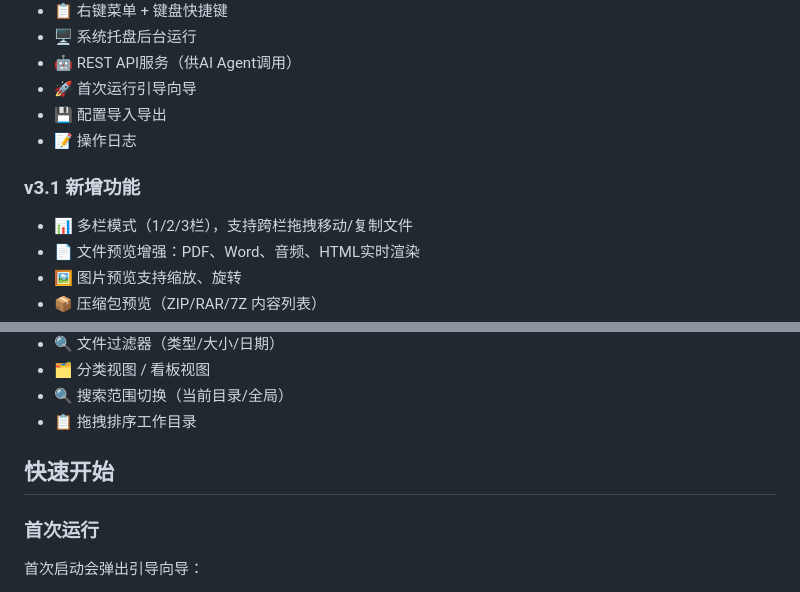
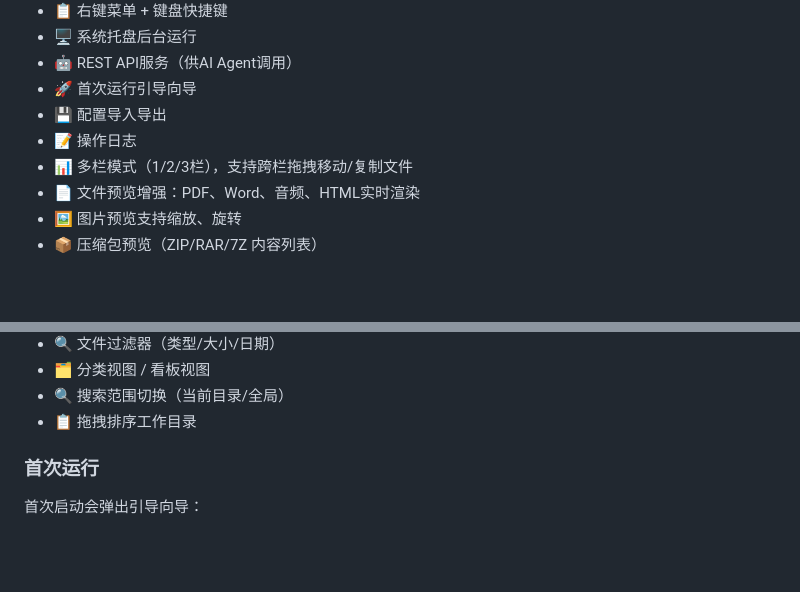
Before and after one commit to EZdrang/file-manager, a Markdown page: README.md, 2 parts joined by grey strips. GitHub-like rendering; blank space fills up the shorter version.

Commit message:
Update README to remove sections and headings
Removed the 'v3.1 新增功能' section and '快速开始' heading.

```diff
--- a/README.md
+++ b/README.md
@@ -16,8 +16,6 @@
 - 🚀 首次运行引导向导
 - 💾 配置导入导出
 - 📝 操作日志
-
-### v3.1 新增功能
 - 📊 多栏模式（1/2/3栏），支持跨栏拖拽移动/复制文件
 - 📄 文件预览增强：PDF、Word、音频、HTML实时渲染
 - 🖼️ 图片预览支持缩放、旋转
@@ -38,8 +36,6 @@
 - 🗂️ 分类视图 / 看板视图
 - 🔍 搜索范围切换（当前目录/全局）
 - 📋 拖拽排序工作目录
-
-## 快速开始
 
 ### 首次运行
 首次启动会弹出引导向导：
```
